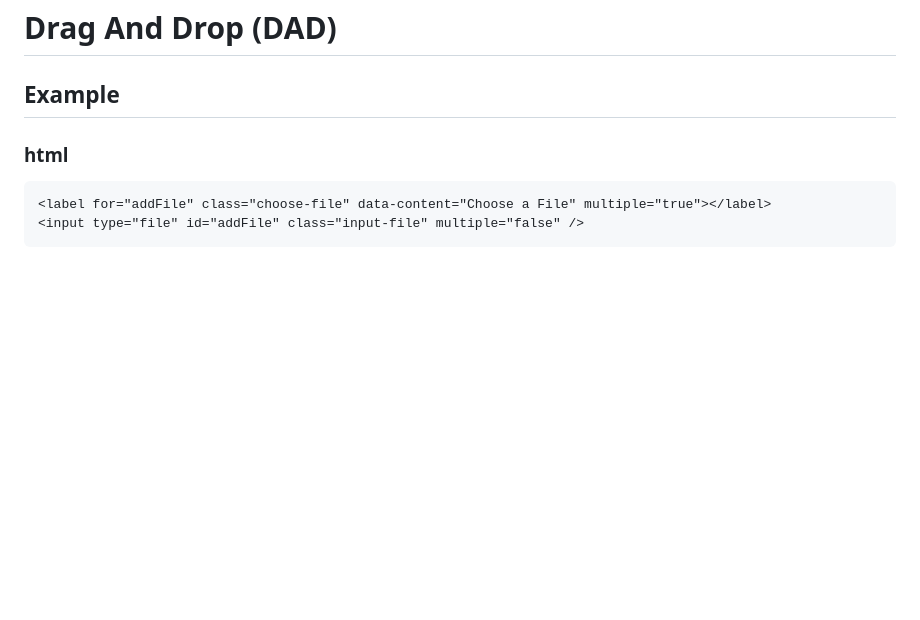
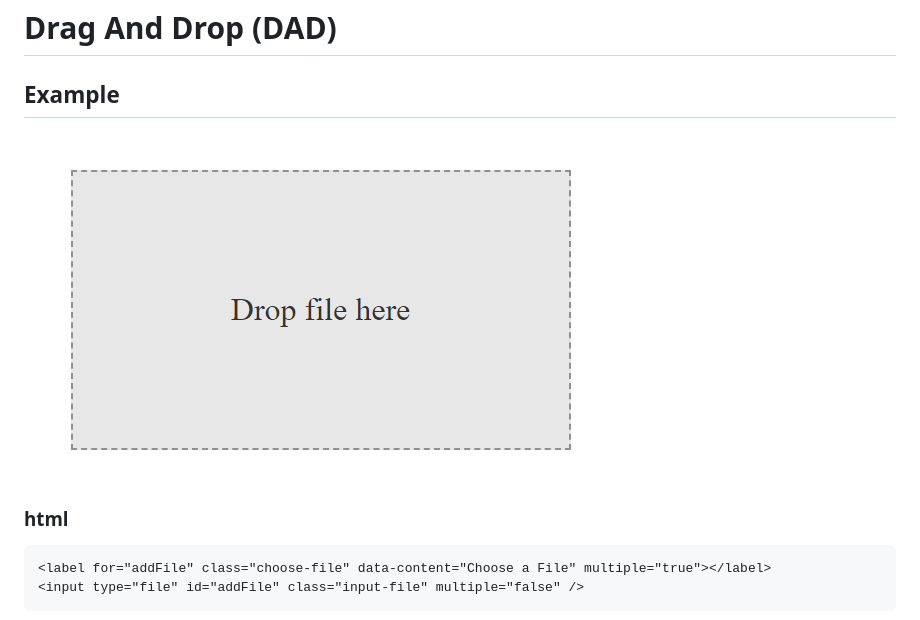
Before and after one commit to AmurKhoyetsyan/draggable-file-upload, a Markdown page: README.md, the part around the change. Drawn GitHub-style; pictures changed too: example.png (added); blank space fills up the shorter version.

Commit message:
add example image

```diff
--- a/README.md
+++ b/README.md
@@ -1,6 +1,8 @@
 # Drag And Drop (DAD)
 
 ## Example
+
+<img src="./example.png" alt="Drop file here draggable file upload" />
 
 ### html
 
```
